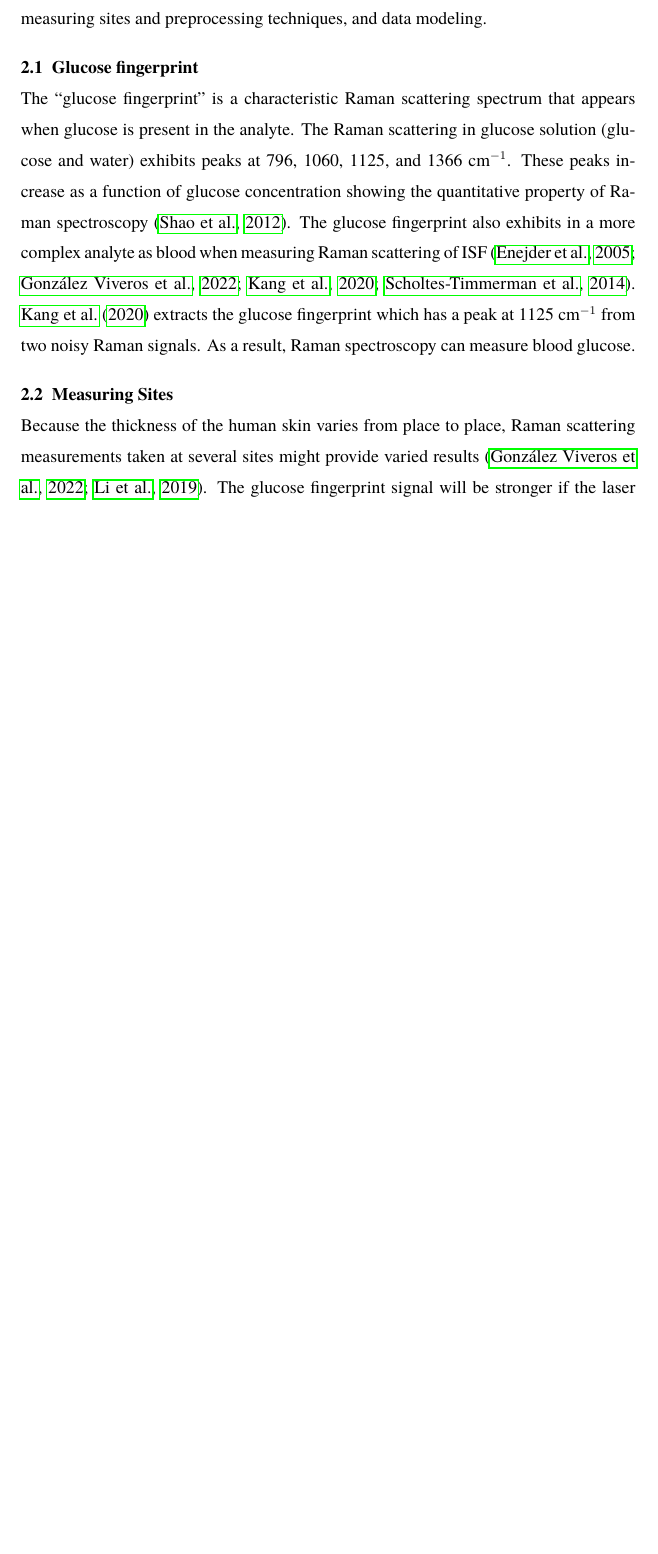
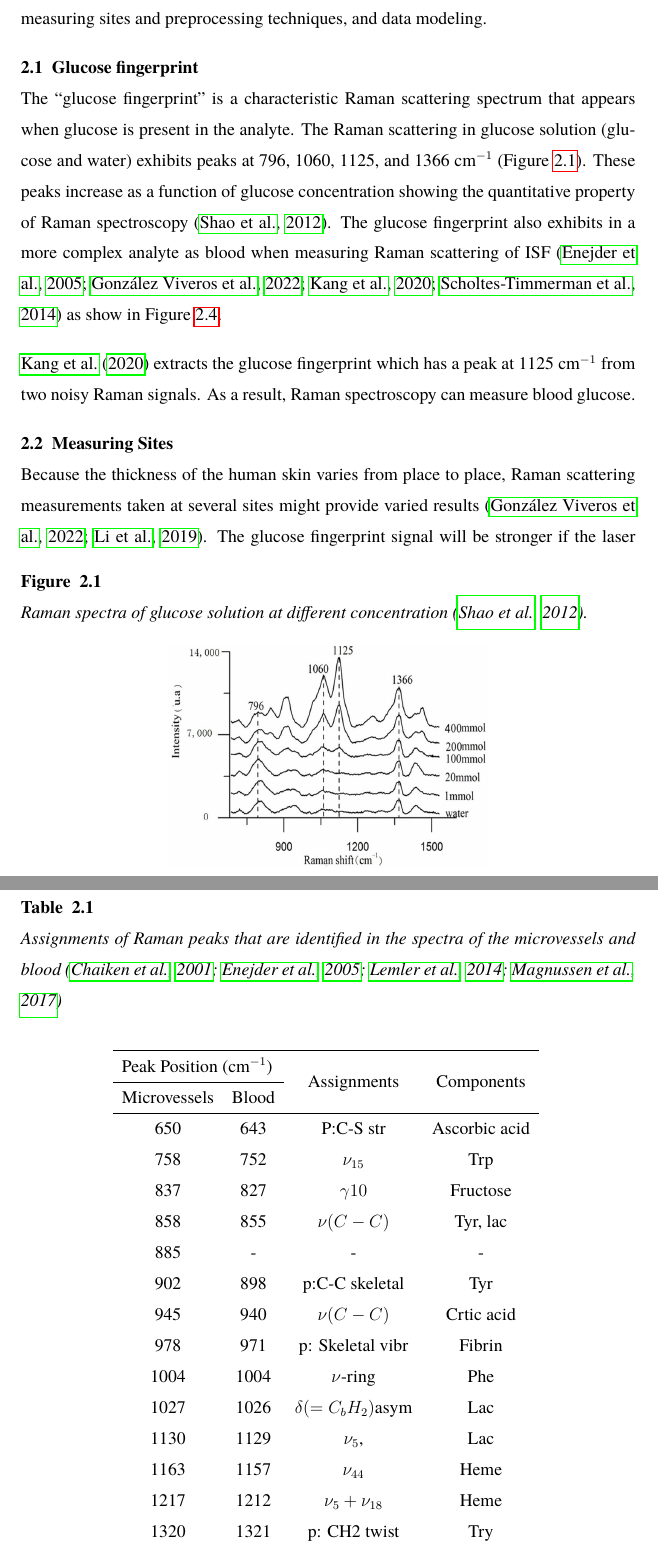
Before and after one commit to akraradets/Measure-Blood-Glucose-with-Raman, a LaTeX thesis (projects/latex/thesis.tex, which reads projects/latex/literature.tex): part of page 11 of 18 before the commit and two parts of pages 11 and 12 of 21 after it, the two joined at a grey line, cut so that both start at the same text, the shorter picture padded with empty space. The pictures show the PDF file projects/latex/thesis.pdf that the author committed with the source.

Commit message:
add images

```diff
--- a/projects/latex/literature.tex
+++ b/projects/latex/literature.tex
@@ -27,9 +27,53 @@ Then, we go into measuring sites and preprocessing techniques, and data modeling
 %%%%%%%%%%%%%%%%%%%%%%%%%%%%%
 \section{Glucose fingerprint}
 
+\begin{figure}
+    \caption{Raman spectra of glucose solution at different concentration \citep{solutionGlucose}.}
+    \centerline{\includegraphics[width=3in]{figures/solutionGlucose-RS.jpg}} \label{fig:solutionGlucose-RS}
+    % \small{\textit{Note.} Additional notes goes here.}
+\end{figure}
+
+\begin{figure}
+    \caption{A trace of glucose fingerprint in Raman scattering of in vivo blood \citep{solutionGlucose}.}
+    \centerline{\includegraphics[width=3in]{figures/bloodGlucose-RS-2012.jpg}}\label{fig:bloodGlucose-relative1125}
+    % \small{\textit{Note.} Additional notes goes here.}
+\end{figure}
+
 The ``glucose fingerprint'' is a characteristic Raman scattering spectrum that appears when glucose is present in the analyte.
-The Raman scattering in glucose solution (glucose and water) exhibits peaks at 796, 1060, 1125, and 1366 $\text{cm}^{-1}$.
+The Raman scattering in glucose solution (glucose and water) exhibits peaks at 796, 1060, 1125, and 1366 $\text{cm}^{-1}$ (Figure~\ref{fig:solutionGlucose-RS}).
 These peaks increase as a function of glucose concentration showing the quantitative property of Raman spectroscopy \citep{solutionGlucose}.
-The glucose fingerprint also exhibits in a more complex analyte as blood when measuring Raman scattering of ISF \citep{forearm2005, forearm2014, directGlucose, sitecompare}.
+The glucose fingerprint also exhibits in a more complex analyte as blood when measuring Raman scattering of ISF \citep{forearm2005, forearm2014, directGlucose, sitecompare} as show in Figure~\ref{fig:bloodGlucose-relative1125}.
+
+\begin{figure}
+    \caption{(\textbf{A}) Raman spectra of blood glucose obtained by subtracting two Raman signals \citep{directGlucose}.}
+    \centerline{\includegraphics[width=3in]{figures/bloodGlucose-DeltaG.png}}\label{fig:bloodGlucose-DeltaG}
+    % \small{\textit{Note.} Additional notes goes here.}
+\end{figure}
+
 \cite{directGlucose} extracts the glucose fingerprint which has a peak at 1125 $\text{cm}^{-1}$ from two noisy Raman signals.
 As a result, Raman spectroscopy can measure blood glucose.
+
+
+
+\begin{table}[]
+\caption{Assignments of Raman peaks that are identified in the spectra of the microvessels and blood \citep{peak45,forearm2005,peak47,peak48}}
+\begin{center}
+\begin{tabular}{cccc}
+\hline
+\multicolumn{2}{l}{Peak Position ($\text{cm}^{-1}$)} & \multirow{2}{*}{Assignments}  & \multirow{2}{*}{Components} \\ \cline{1-2}
+Microvessels         & Blood         &                               &                             \\ \cline{1-2}
+\hline
+650                  & 643           & P:C-S str                     & Ascorbic acid               \\
+758                  & 752           & $\nu_{15}$                    & Trp                         \\
+837                  & 827           & $\gamma10$                    & Fructose                    \\
+858                  & 855           & $\nu(C-C)$                    & Tyr, lac                    \\
+885                  & -             & -                             & -                           \\
+902                  & 898           & p:C-C skeletal                & Tyr                         \\
+945                  & 940           & $\nu(C-C)$                    & Crtic acid                  \\
+978                  & 971           & p: Skeletal vibr              & Fibrin                      \\
+1004                 & 1004          & $\nu$-ring                    & Phe                         \\
+1027                 & 1026          & $\delta(={C}_{b}{H}_{2})$asym & Lac                         \\
+1130                 & 1129          & $\nu_5$,                      & Lac                         \\
+1163                 & 1157          & $\nu_{44}$                    & Heme                        \\
+1217                 & 1212          & $\nu_5 + \nu_{18}$            & Heme                        \\
+1320                 & 1321          & p: CH2 twist                  & Try                         \\
@@ -36,3 +86,12 @@ As a result, Raman spectroscopy can measure blood glucose.
+\hline
+\end{tabular}
+\label{tab:bloodpeak}
+\end{center}
+\end{table}
+
+
+
+
 
 % This same phenomena occur when measuring Raman scattering of blood glucose in vivo \citep{forearm2005, forearm2014, directGlucose, sitecompare}.
 % In \cite{directGlucose}, after subtracting the two Raman spectra measure at two different time points, the spectra peaks at 1125 $\text{cm}^{-1}$.
@@ -59,6 +118,18 @@ Recently, \cite{sitecompare} measures Raman glucose at forearm, wrist, and index
 
 \section{Preprocessing techniques and Data modeling}
 
+\begin{figure}
+    \caption{(\textbf{A}) Blood glucose value with 1125 $\text{cm}^{-1}$ relative intensity. (\textbf{B}) Concentration-dependent Raman relative intensities of glucose (1125 $\text{cm}^{-1}$) \citep{solutionGlucose}}
+    \centerline{\includegraphics[width=3in]{figures/bloodGlucose-relative1125.png}}\label{fig:bloodGlucose-relative1125}
+    % \small{\textit{Note.} Additional notes goes here.}
+\end{figure}
+
+\begin{figure}
+    \caption{(\textbf{B}) Showing the linear relationship between normalized 1125 $\text{cm}^{-1}$ with blood glucose ($R^2 = 0.94$) \citep{directGlucose}}
+    \centerline{\includegraphics[width=3in]{figures/bloodGlucose-relative1125-directGlucose.jpeg}}\label{fig:bloodGlucose-relative1125-directGlucose}
+    % \small{\textit{Note.} Additional notes goes here.}
+\end{figure}
+
 There are primarily two preprocessing options.
 Either extracting the features or utilize the complete Raman spectrum as an input.
 The full spectrum analysis pair with partial least squares (PLS) is widely used \citep{forearm2014, sitecompare, forearm2005, directGlucose}.
```
Also changed, not shown: projects/latex/methodology.tex (+7 -0 lines), projects/latex/figures/bloodGlucose-relative1125-directGlucose.jpeg (added), projects/latex/figures/example-wearable-applewatch.jpg (added), projects/latex/thesis.pdf, projects/latex/literature.tex (8 more changed lines).
